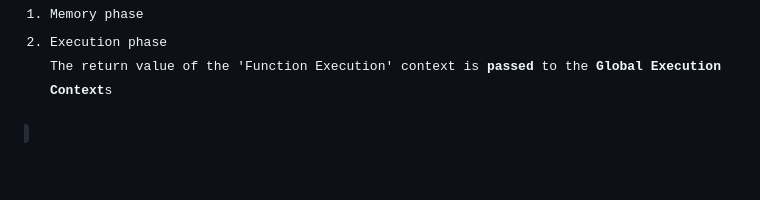
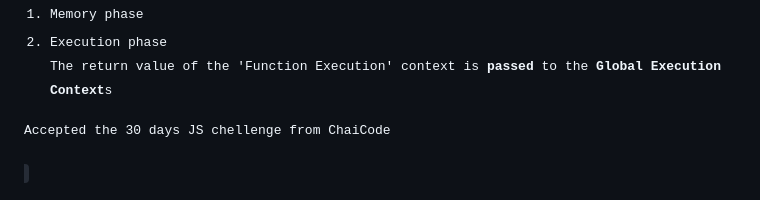
Before and after one commit to cnnarayanchavan/Module_3-JS, a Markdown page: README.md, the part around the change. Drawn GitHub-style; blank space fills up the shorter version.

Commit message:
Accepted. Chai aur Code

```diff
--- a/README.md
+++ b/README.md
@@ -111,3 +111,5 @@ After the creation phase completed, the execution phase begins where actual valu
 1. Memory phase
 2. Execution phase
 The return value of the 'Function Execution' context is **passed** to the **Global Execution Context**s
+
+Accepted the 30 days JS chellenge from ChaiCode
```
